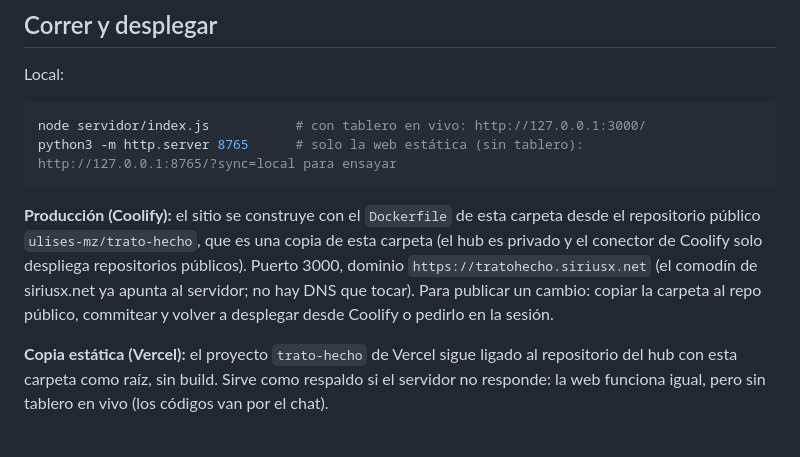
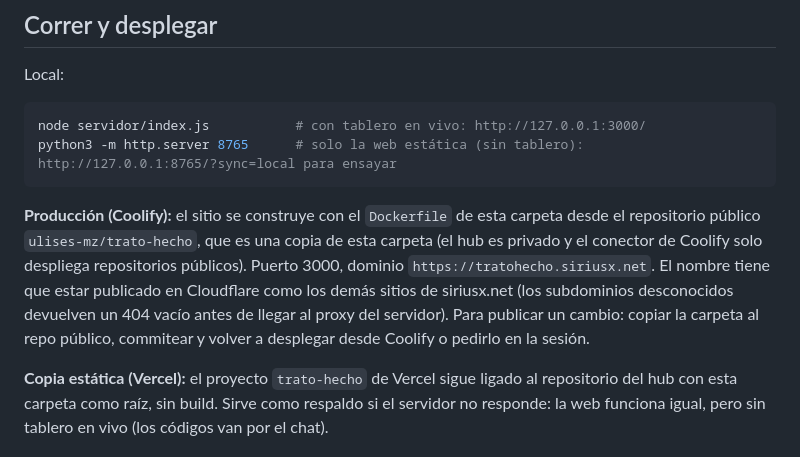
Before and after one commit to ulises-mz/trato-hecho, a Markdown page: README.md, the part around the change. GitHub-like rendering.

Commit message:
README: cómo se publica el dominio

```diff
--- a/README.md
+++ b/README.md
@@ -201,10 +201,12 @@ python3 -m http.server 8765      # solo la web estática (sin tablero): http://1
 **Producción (Coolify):** el sitio se construye con el `Dockerfile` de esta
 carpeta desde el repositorio público `ulises-mz/trato-hecho`, que es una copia
 de esta carpeta (el hub es privado y el conector de Coolify solo despliega
-repositorios públicos). Puerto 3000, dominio `https://tratohecho.siriusx.net`
-(el comodín de siriusx.net ya apunta al servidor; no hay DNS que tocar). Para
-publicar un cambio: copiar la carpeta al repo público, commitear y volver a
-desplegar desde Coolify o pedirlo en la sesión.
+repositorios públicos). Puerto 3000, dominio `https://tratohecho.siriusx.net`.
+El nombre tiene que estar publicado en Cloudflare como los demás sitios de
+siriusx.net (los subdominios desconocidos devuelven un 404 vacío antes de
+llegar al proxy del servidor). Para publicar un cambio: copiar la carpeta al
+repo público, commitear y volver a desplegar desde Coolify o pedirlo en la
+sesión.
 
 **Copia estática (Vercel):** el proyecto `trato-hecho` de Vercel sigue ligado
 al repositorio del hub con esta carpeta como raíz, sin build. Sirve como
```
